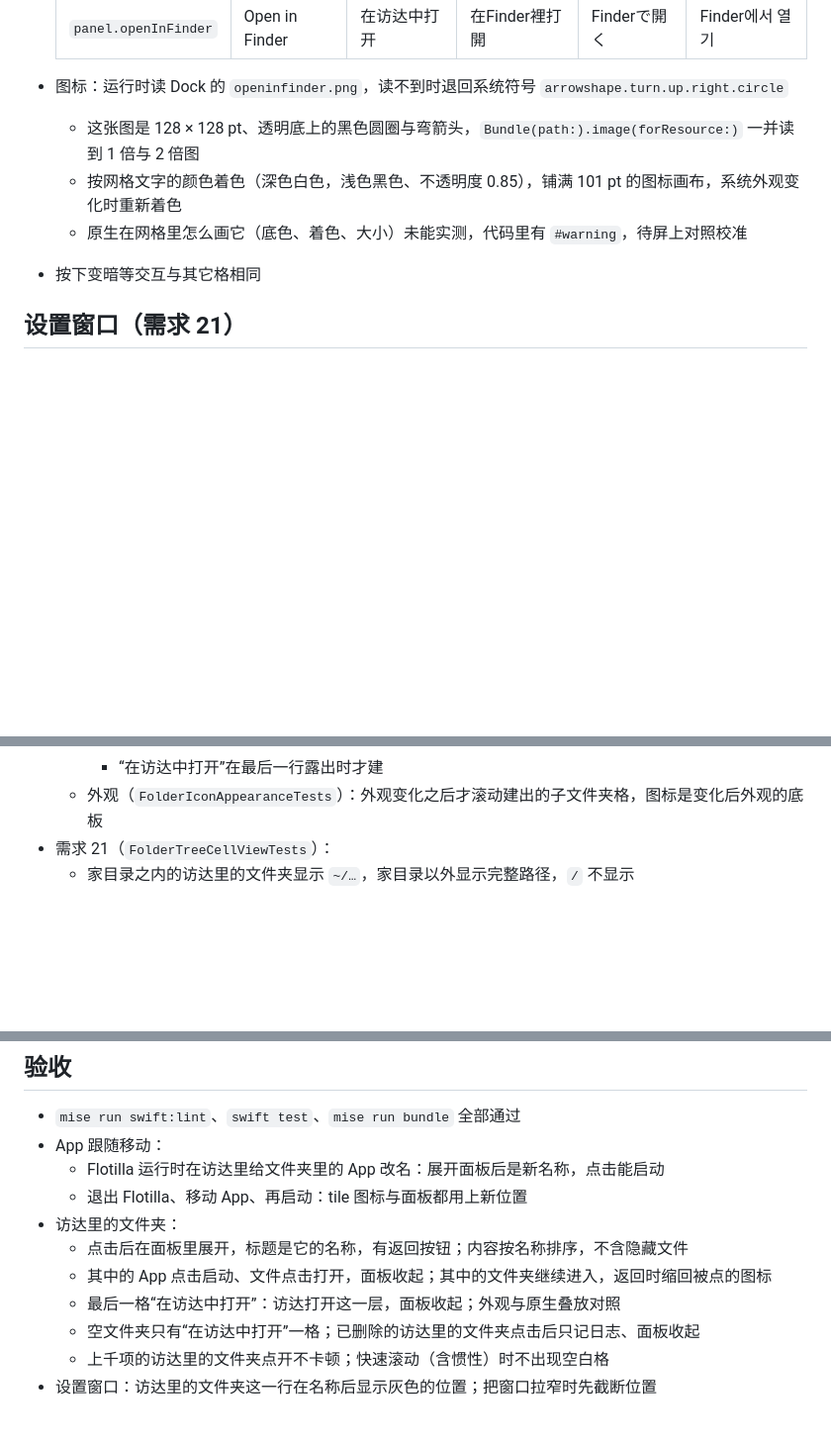
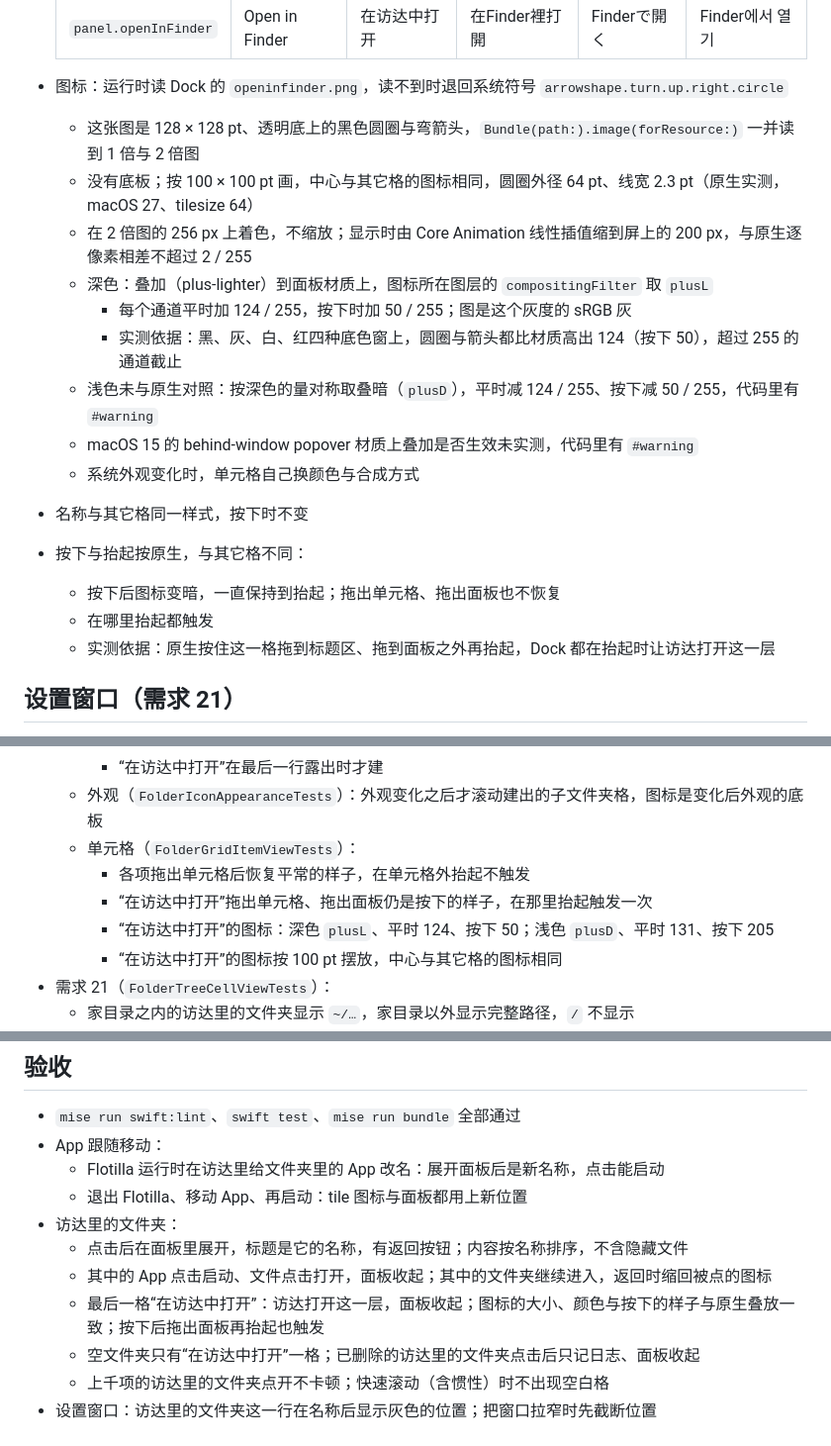
Before and after one commit to rakuyoMo/Flotilla, a Markdown page: docs/requirements/08-finder-folder-stacks.md, 3 parts joined by grey strips. Shown at 99% size. Rendered like a GitHub page; blank space fills up the shorter version.

Commit message:
docs: 08 写入“在访达中打开”的原生实测与交互

```diff
--- a/docs/requirements/08-finder-folder-stacks.md
+++ b/docs/requirements/08-finder-folder-stacks.md
@@ -128,9 +128,19 @@ struct AppReference: BookmarkedReference, Codable, Hashable, Identifiable {
 
 - 图标：运行时读 Dock 的 `openinfinder.png`，读不到时退回系统符号 `arrowshape.turn.up.right.circle`
   - 这张图是 128 × 128 pt、透明底上的黑色圆圈与弯箭头，`Bundle(path:).image(forResource:)` 一并读到 1 倍与 2 倍图
-  - 按网格文字的颜色着色（深色白色，浅色黑色、不透明度 0.85），铺满 101 pt 的图标画布，系统外观变化时重新着色
-  - 原生在网格里怎么画它（底色、着色、大小）未能实测，代码里有 `#warning`，待屏上对照校准
-- 按下变暗等交互与其它格相同
+  - 没有底板；按 100 × 100 pt 画，中心与其它格的图标相同，圆圈外径 64 pt、线宽 2.3 pt（原生实测，macOS 27、tilesize 64）
+  - 在 2 倍图的 256 px 上着色，不缩放；显示时由 Core Animation 线性插值缩到屏上的 200 px，与原生逐像素相差不超过 2 / 255
+  - 深色：叠加（plus-lighter）到面板材质上，图标所在图层的 `compositingFilter` 取 `plusL`
+    - 每个通道平时加 124 / 255，按下时加 50 / 255；图是这个灰度的 sRGB 灰
+    - 实测依据：黑、灰、白、红四种底色窗上，圆圈与箭头都比材质高出 124（按下 50），超过 255 的通道截止
+  - 浅色未与原生对照：按深色的量对称取叠暗（`plusD`），平时减 124 / 255、按下减 50 / 255，代码里有 `#warning`
+  - macOS 15 的 behind-window popover 材质上叠加是否生效未实测，代码里有 `#warning`
+  - 系统外观变化时，单元格自己换颜色与合成方式
+- 名称与其它格同一样式，按下时不变
+- 按下与抬起按原生，与其它格不同：
+  - 按下后图标变暗，一直保持到抬起；拖出单元格、拖出面板也不恢复
+  - 在哪里抬起都触发
+  - 实测依据：原生按住这一格拖到标题区、拖到面板之外再抬起，Dock 都在抬起时让访达打开这一层
 
 ## 设置窗口（需求 21）
 
@@ -194,6 +204,11 @@ struct AppReference: BookmarkedReference, Codable, Hashable, Identifiable {
     - 没建的格也给出图标中心，与建好后单元格里的一致
     - “在访达中打开”在最后一行露出时才建
   - 外观（`FolderIconAppearanceTests`）：外观变化之后才滚动建出的子文件夹格，图标是变化后外观的底板
+  - 单元格（`FolderGridItemViewTests`）：
+    - 各项拖出单元格后恢复平常的样子，在单元格外抬起不触发
+    - “在访达中打开”拖出单元格、拖出面板仍是按下的样子，在那里抬起触发一次
+    - “在访达中打开”的图标：深色 `plusL`、平时 124、按下 50；浅色 `plusD`、平时 131、按下 205
+    - “在访达中打开”的图标按 100 pt 摆放，中心与其它格的图标相同
 - 需求 21（`FolderTreeCellViewTests`）：
   - 家目录之内的访达里的文件夹显示 `~/…`，家目录以外显示完整路径，`/` 不显示
   - 文件、文件包、已删除的访达里的文件夹、Flotilla 文件夹不显示；复用显示过位置的行视图不残留
@@ -209,7 +224,7 @@ struct AppReference: BookmarkedReference, Codable, Hashable, Identifiable {
 - 访达里的文件夹：
   - 点击后在面板里展开，标题是它的名称，有返回按钮；内容按名称排序，不含隐藏文件
   - 其中的 App 点击启动、文件点击打开，面板收起；其中的文件夹继续进入，返回时缩回被点的图标
-  - 最后一格“在访达中打开”：访达打开这一层，面板收起；外观与原生叠放对照
+  - 最后一格“在访达中打开”：访达打开这一层，面板收起；图标的大小、颜色与按下的样子与原生叠放一致；按下后拖出面板再抬起也触发
   - 空文件夹只有“在访达中打开”一格；已删除的访达里的文件夹点击后只记日志、面板收起
   - 上千项的访达里的文件夹点开不卡顿；快速滚动（含惯性）时不出现空白格
 - 设置窗口：访达里的文件夹这一行在名称后显示灰色的位置；把窗口拉窄时先截断位置
```
